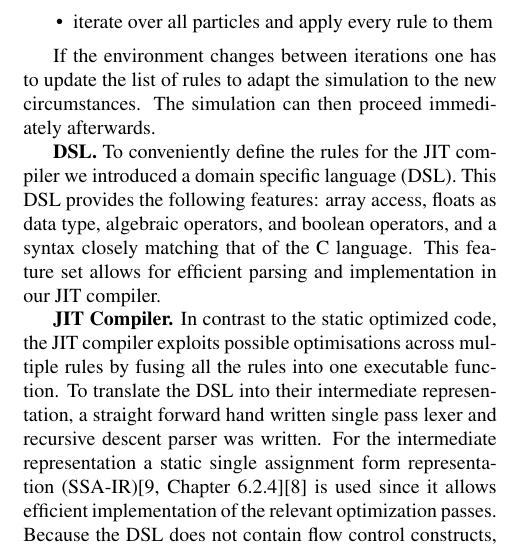
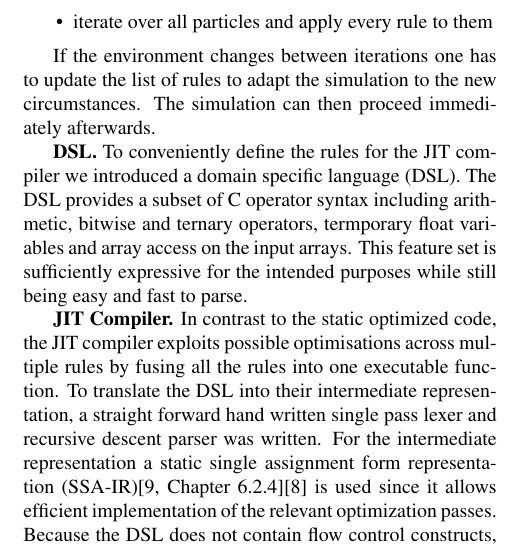
Before and after one commit to HWFNC-Particles-Project/particlesys, a LaTeX paper (documents/report.tex, which reads documents/2_Background.tex): part of one column of page 2 of 6, cut so that both start at the same text. Compiled offline with pdfLaTeX.

Commit message:
reforulation of DSL description

```diff
--- a/documents/2_Background.tex
+++ b/documents/2_Background.tex
@@ -43,7 +43,7 @@ If the environment changes between iterations one has to update the list of rule
 The simulation can then proceed immediately afterwards.
 
 \mypar{DSL}
-To conveniently define the rules for the JIT compiler we introduced a domain specific language (DSL). This DSL provides the following features: array access, floats as data type, algebraic operators, and boolean operators, and a syntax closely matching that of the C language. This feature set allows for efficient parsing and implementation in our JIT compiler.
+To conveniently define the rules for the JIT compiler we introduced a domain specific language (DSL). The DSL provides a subset of C operator syntax including arithmetic, bitwise and ternary operators, termporary float variables and array access on the input arrays. This feature set is sufficiently expressive for the intended purposes while still being easy and fast to parse.
 
 \mypar{JIT Compiler}
 In contrast to the static optimized code, the JIT compiler exploits possible optimisations across multiple rules by fusing all the rules into one executable function. %The goal of our JIT compiler is to fuse multiple rules into one executable function, therefore exploiting possible optimizations across multiple rules which static optimized code cannot do in ahead of time compilations.
```
